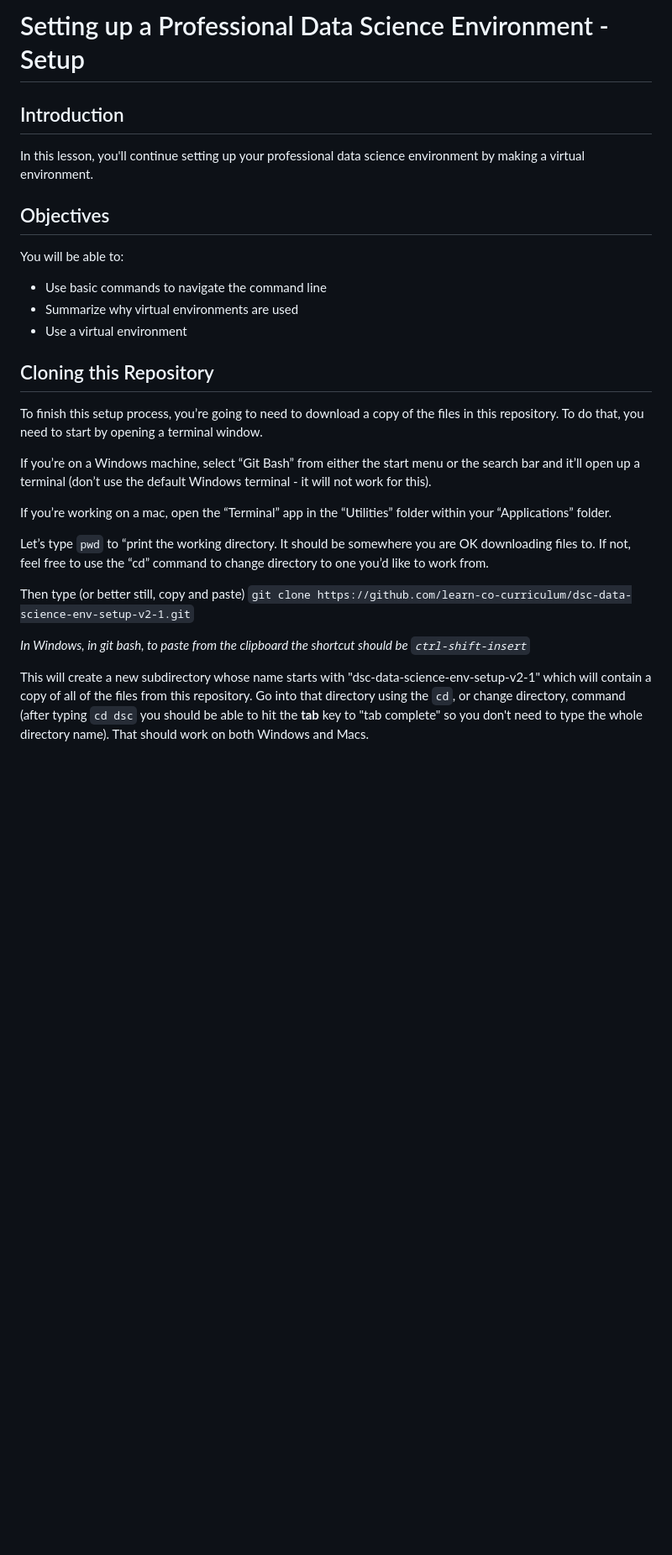
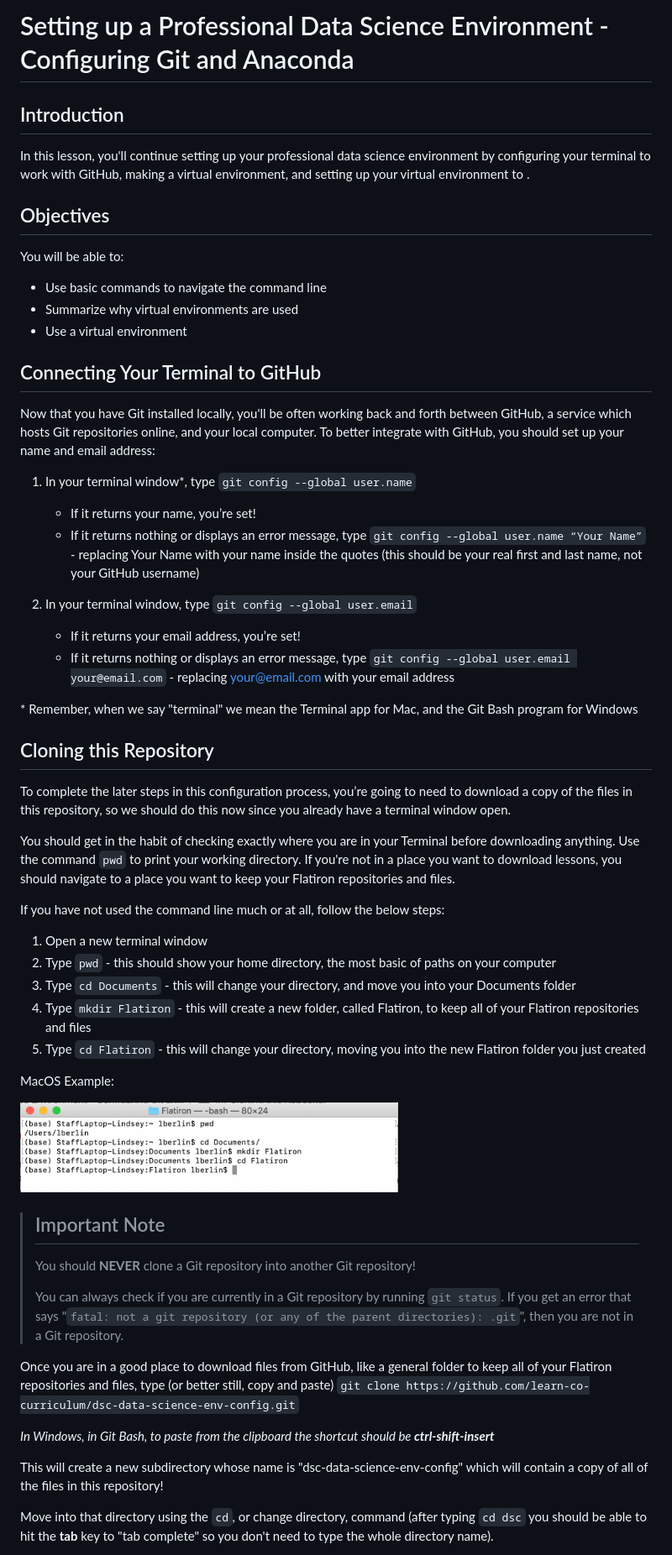
Before and after one commit to learn-co-curriculum/dsc-data-science-env-config, a Markdown page: README.md, the part around one of its changes. Shown at 84% size. GitHub-like rendering; pictures changed too: images/mac-make-flatiron-directory.png (added); blank space fills up the shorter version.

Commit message:
Update README and add new images

```diff
--- a/README.md
+++ b/README.md
@@ -1,9 +1,9 @@
 
-# Setting up a Professional Data Science Environment - Setup
+# Setting up a Professional Data Science Environment - Configuring Git and Anaconda
 
 ## Introduction
 
-In this lesson, you'll continue setting up your professional data science environment by making a virtual environment.
+In this lesson, you'll continue setting up your professional data science environment by configuring your terminal to work with GitHub, making a virtual environment, and setting up your virtual environment to .
 
 ## Objectives
 
@@ -13,18 +13,51 @@ You will be able to:
 * Summarize why virtual environments are used
 * Use a virtual environment
 
+## Connecting Your Terminal to GitHub
+
+Now that you have Git installed locally, you'll be often working back and forth between GitHub, a service which hosts Git repositories online, and your local computer. To better integrate with GitHub, you should set up your name and email address:
+
+1. In your terminal window\*, type `git config --global user.name`
+
+    - If it returns your name, you’re set!
+    - If it returns nothing or displays an error message, type `git config --global user.name “Your Name”` - replacing Your Name with your name inside the quotes (this should be your real first and last name, not your GitHub username)
+
+2. In your terminal window, type `git config --global user.email`
+
+    - If it returns your email address, you’re set!
+    - If it returns nothing or displays an error message, type `git config --global user.email your@email.com` - replacing your@email.com with your email address
+
+\* Remember, when we say "terminal" we mean the Terminal app for Mac, and the Git Bash program for Windows
+
 ## Cloning this Repository
 
-To finish this setup process, you’re going to need to download a copy of the files in this repository. To do that, you need to start by opening a terminal window.
+To complete the later steps in this configuration process, you’re going to need to download a copy of the files in this repository, so we should do this now since you already have a terminal window open.
 
-If you’re on a Windows machine, select “Git Bash” from either the start menu or the search bar and it’ll open up a terminal (don’t use the default Windows terminal - it will not work for this).
+You should get in the habit of checking exactly where you are in your Terminal before downloading anything. Use the command `pwd` to print your working directory. If you're not in a place you want to download lessons, you should navigate to a place you want to keep your Flatiron repositories and files.
 
-If you’re working on a mac, open the “Terminal” app in the “Utilities” folder within your “Applications” folder.
+If you have not used the command line much or at all, follow the below steps:
 
-Let’s type `pwd` to “print the working directory. It should be somewhere you are OK downloading files to. If not, feel free to use the “cd” command to change directory to one you’d like to work from.
+1. Open a new terminal window
+2. Type `pwd` - this should show your home directory, the most basic of paths on your computer
+3. Type `cd Documents` - this will change your directory, and move you into your Documents folder
+4. Type `mkdir Flatiron` - this will create a new folder, called Flatiron, to keep all of your Flatiron repositories and files
+5. Type `cd Flatiron` - this will change your directory, moving you into the new Flatiron folder you just created
 
-Then type (or better still, copy and paste) `git clone https://github.com/learn-co-curriculum/dsc-data-science-env-setup-v2-1.git`
+MacOS Example:
 
-*In Windows, in git bash, to paste from the clipboard the shortcut should be `ctrl-shift-insert`*
+<img src="images/mac-make-flatiron-directory.png" width="450">
 
-This will create a new subdirectory whose name starts with "dsc-data-science-env-setup-v2-1" which will contain a copy of all of the files from this repository. Go into that directory using the `cd`, or change directory, command (after typing `cd dsc` you should be able to hit the **tab** key to "tab complete" so you don't need to type the whole directory name). That should work on both Windows and Macs.
+> ## Important Note
+>
+> You should **NEVER** clone a Git repository into another Git repository!
+>
+> You can always check if you are currently in a Git repository by running `git status`. If you get an error that says "`fatal: not a git repository (or any of the parent directories): .git`", then you are not in a Git repository.
+
+Once you are in a good place to download files from GitHub, like a general folder to keep all of your Flatiron repositories and files, type (or better still, copy and paste) `git clone https://github.com/learn-co-curriculum/dsc-data-science-env-config.git`
+
+_In Windows, in Git Bash, to paste from the clipboard the shortcut should be **ctrl-shift-insert**_
+
+This will create a new subdirectory whose name is "dsc-data-science-env-config" which will contain a copy of all of the files in this repository!
+
+Move into that directory using the `cd`, or change directory, command (after typing `cd dsc` you should be able to hit the **tab** key to "tab complete" so you don't need to type the whole directory name).
+
```
Also changed, not shown: other parts of README.md (+28 -20 lines), images/learn_env.jpg (deleted), images/mac-git-clone.png (added), images/new_notebook.png (deleted), 1 other file.
